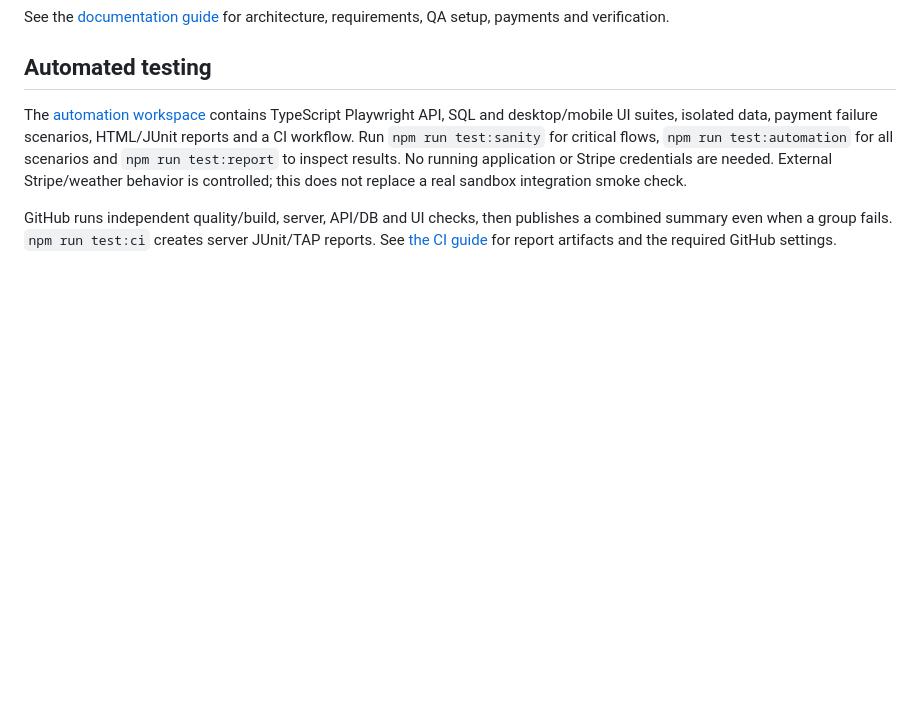
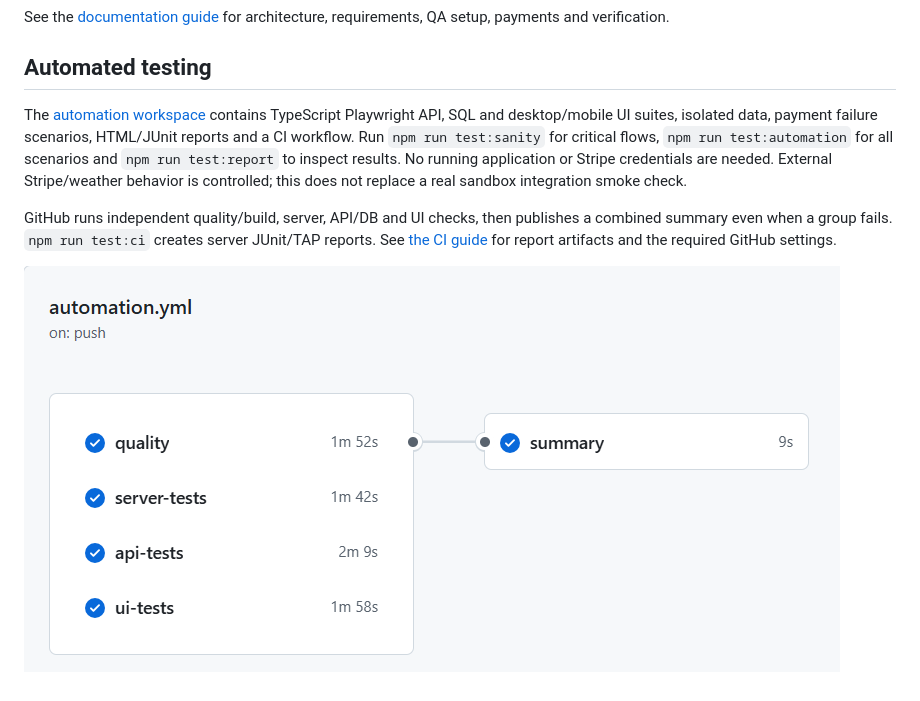
Before and after one commit to ShirFeld/StayFinder, a Markdown page: README.md, the part around the change. GitHub-like rendering; pictures changed too: docs/images/verification-workflow.png (added); blank space fills up the shorter version.

Commit message:
chore: include CI scripts in TypeScript and illustrate verification (#8)
Co-authored-by: shir.feldman <shir.feldman@hashavim.co.il>

```diff
--- a/README.md
+++ b/README.md
@@ -128,3 +128,5 @@ See the [documentation guide](docs/README.md) for architecture, requirements, QA
 The [automation workspace](automation/README.md) contains TypeScript Playwright API, SQL and desktop/mobile UI suites, isolated data, payment failure scenarios, HTML/JUnit reports and a CI workflow. Run `npm run test:sanity` for critical flows, `npm run test:automation` for all scenarios and `npm run test:report` to inspect results. No running application or Stripe credentials are needed. External Stripe/weather behavior is controlled; this does not replace a real sandbox integration smoke check.
 
 GitHub runs independent quality/build, server, API/DB and UI checks, then publishes a combined summary even when a group fails. `npm run test:ci` creates server JUnit/TAP reports. See [the CI guide](docs/ci.md) for report artifacts and the required GitHub settings.
+
+![GitHub Actions verification run showing quality, server-tests, api-tests and ui-tests feeding the summary job](docs/images/verification-workflow.png)
```
Also changed, not shown: 1 other file.
